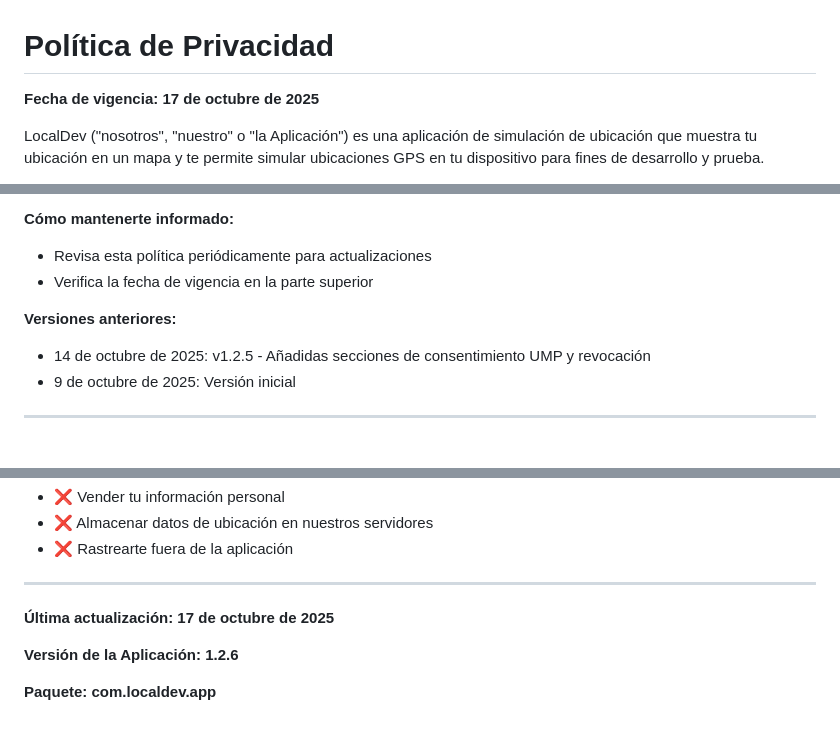
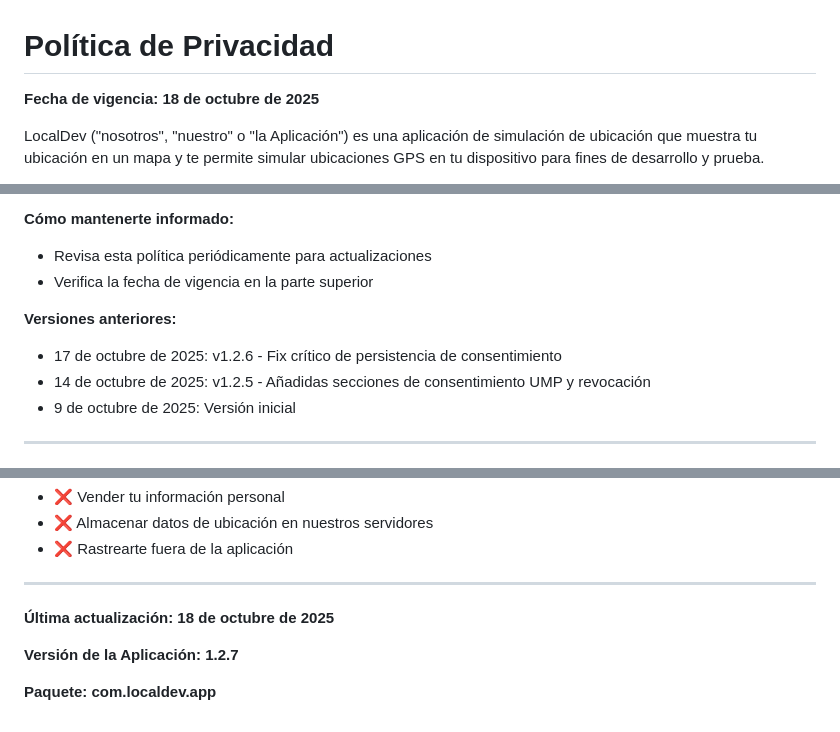
Before and after one commit to borrow/localdev-privacy-policy, a Markdown page: readme_es.md, 3 parts joined by grey strips. Drawn GitHub-style.

Commit message:
Update effective and last updated dates in README

```diff
--- a/readme_es.md
+++ b/readme_es.md
@@ -1,6 +1,6 @@
 # Política de Privacidad
 
-**Fecha de vigencia: 17 de octubre de 2025**
+**Fecha de vigencia: 18 de octubre de 2025**
 
 LocalDev ("nosotros", "nuestro" o "la Aplicación") es una aplicación de simulación de ubicación que muestra tu ubicación en un mapa y te permite simular ubicaciones GPS en tu dispositivo para fines de desarrollo y prueba.
 
@@ -310,6 +310,7 @@ Podemos actualizar esta Política de Privacidad de vez en cuando para reflejar c
 - Verifica la fecha de vigencia en la parte superior
 
 **Versiones anteriores:**
+- 17 de octubre de 2025: v1.2.6 - Fix crítico de persistencia de consentimiento
 - 14 de octubre de 2025: v1.2.5 - Añadidas secciones de consentimiento UMP y revocación
 - 9 de octubre de 2025: Versión inicial
 
@@ -380,8 +381,8 @@ Si crees que no estamos cumpliendo con el RGPD, puedes presentar una queja ante
 
 ---
 
-**Última actualización: 17 de octubre de 2025**
+**Última actualización: 18 de octubre de 2025**
 
-**Versión de la Aplicación: 1.2.6**
+**Versión de la Aplicación: 1.2.7**
 
 **Paquete: com.localdev.app**
```
